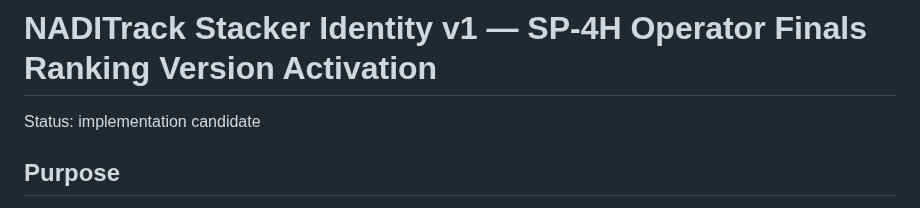
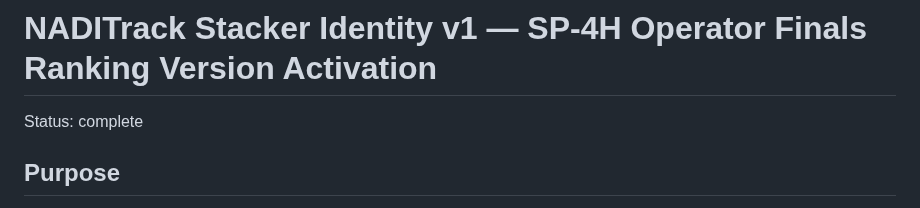
Before and after one commit to casseylim/StackMeet, a Markdown page: docs/architecture/STACKER_IDENTITY_SP4H.md, the part around the change. Rendered like a GitHub page.

Commit message:
Mark SP-4H architecture complete

```diff
--- a/docs/architecture/STACKER_IDENTITY_SP4H.md
+++ b/docs/architecture/STACKER_IDENTITY_SP4H.md
@@ -1,6 +1,6 @@
 # NADITrack Stacker Identity v1 — SP-4H Operator Finals Ranking Version Activation
 
-Status: implementation candidate
+Status: complete
 
 ## Purpose
 
```
